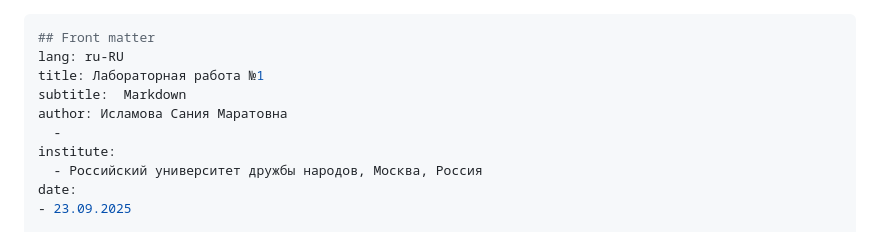
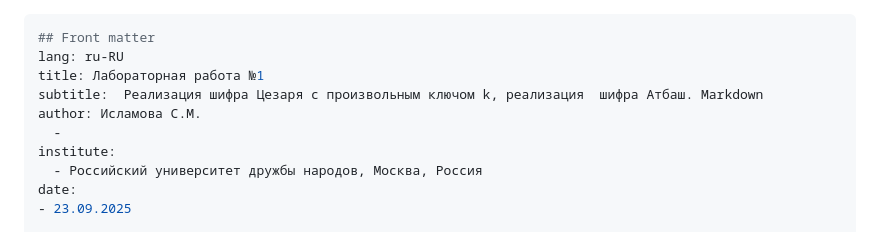
Before and after one commit to SaniyaIslamova26/work_2025-2026_mathsec, a Markdown page: laboratory/Lab01/presentation.md, the part around one of its changes. Drawn GitHub-style.

```diff
--- a/laboratory/Lab01/presentation.md
+++ b/laboratory/Lab01/presentation.md
@@ -2,8 +2,8 @@
 ## Front matter
 lang: ru-RU
 title: Лабораторная работа №1
-subtitle:  Markdown
-author: Исламова Сания Маратовна
+subtitle:  Реализация шифра Цезаря с произвольным ключом k, реализация  шифра Атбаш. Markdown
+author: Исламова С.М.
   -
 institute:
   - Российский университет дружбы народов, Москва, Россия
```
Also changed, not shown: other parts of laboratory/Lab01/presentation.md (+1 -1 lines).
